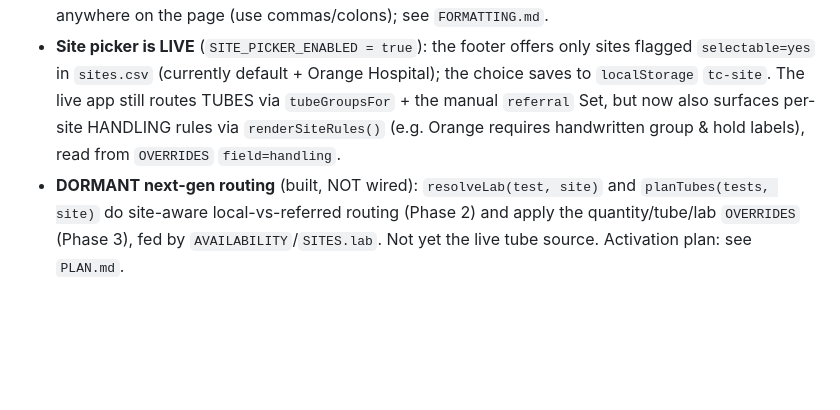
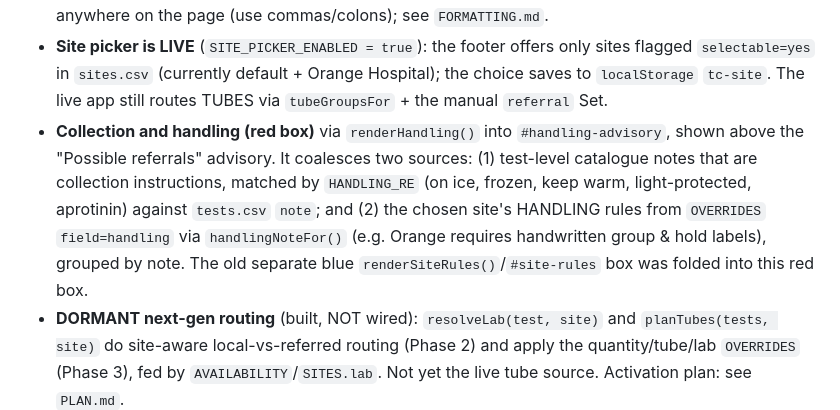
Before and after one commit to braviboron/tube-checker, a Markdown page: CLAUDE.md, the part around the change. Rendered like a GitHub page; blank space fills up the shorter version.

Commit message:
Docs: update CLAUDE.md for the coalesced Collection and handling box
Co-Authored-By: Claude Opus 4.8 <noreply@anthropic.com>

```diff
--- a/CLAUDE.md
+++ b/CLAUDE.md
@@ -64,9 +64,14 @@ phone's built-in text scanner (iPhone Scan Text / Android keyboard scan) into th
 - **Site picker is LIVE** (`SITE_PICKER_ENABLED = true`): the footer offers only sites
   flagged `selectable=yes` in `sites.csv` (currently default + Orange Hospital); the choice
   saves to `localStorage` `tc-site`. The live app still routes TUBES via `tubeGroupsFor` +
-  the manual `referral` Set, but now also surfaces per-site HANDLING rules via
-  `renderSiteRules()` (e.g. Orange requires handwritten group & hold labels), read from
-  `OVERRIDES` `field=handling`.
+  the manual `referral` Set.
+- **Collection and handling (red box)** via `renderHandling()` into `#handling-advisory`,
+  shown above the "Possible referrals" advisory. It coalesces two sources: (1) test-level
+  catalogue notes that are collection instructions, matched by `HANDLING_RE` (on ice,
+  frozen, keep warm, light-protected, aprotinin) against `tests.csv` `note`; and (2) the
+  chosen site's HANDLING rules from `OVERRIDES` `field=handling` via `handlingNoteFor()`
+  (e.g. Orange requires handwritten group & hold labels), grouped by note. The old separate
+  blue `renderSiteRules()`/`#site-rules` box was folded into this red box.
 - **DORMANT next-gen routing** (built, NOT wired): `resolveLab(test, site)` and
   `planTubes(tests, site)` do site-aware local-vs-referred routing (Phase 2) and apply the
   quantity/tube/lab `OVERRIDES` (Phase 3), fed by `AVAILABILITY`/`SITES.lab`. Not yet the
```
